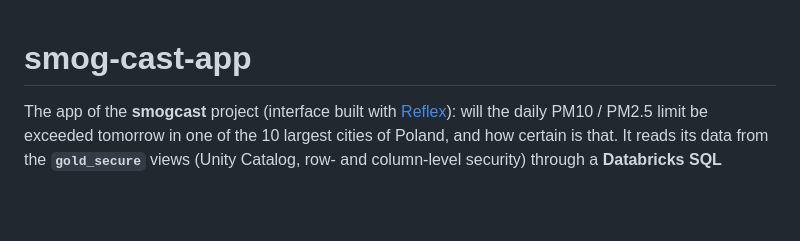
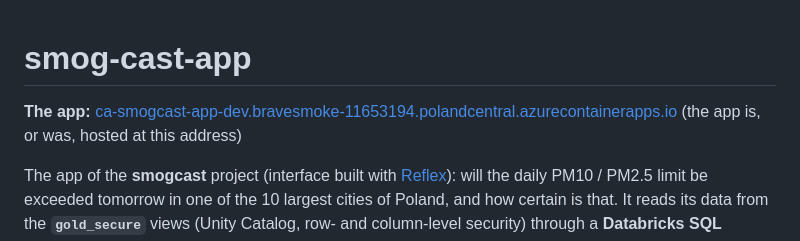
Before and after one commit to adamalama151212-code/smog-cast-app, a Markdown page: README.md, the part around the change. Rendered like a GitHub page; blank space fills up the shorter version.

Commit message:
docs: update readme

```diff
--- a/README.md
+++ b/README.md
@@ -1,4 +1,7 @@
 # smog-cast-app
+
+**The app:** [ca-smogcast-app-dev.bravesmoke-11653194.polandcentral.azurecontainerapps.io](https://ca-smogcast-app-dev.bravesmoke-11653194.polandcentral.azurecontainerapps.io/)
+(the app is, or was, hosted at this address)
 
 The app of the **smogcast** project (interface built with [Reflex](https://reflex.dev)): will the daily PM10 / PM2.5
 limit be exceeded tomorrow in one of the 10 largest cities of Poland, and how certain is that. It reads its data from
```
